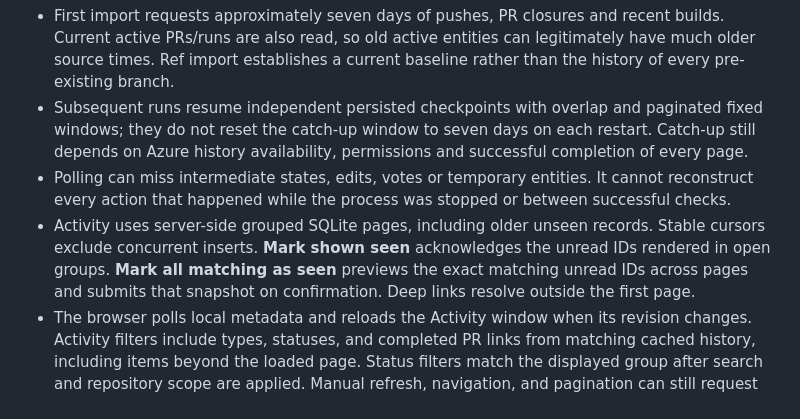
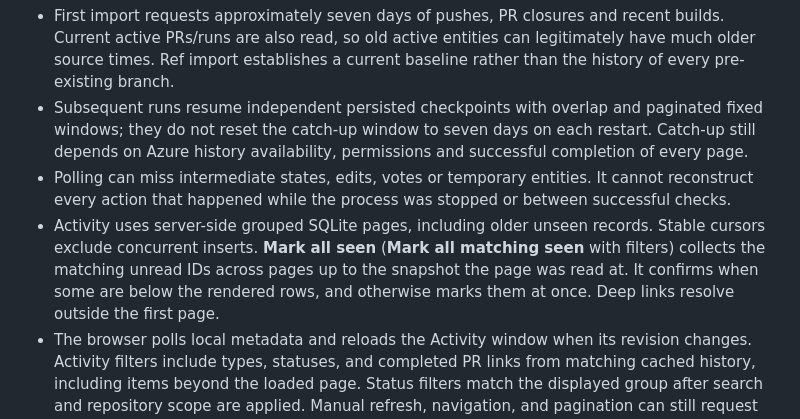
Before and after one commit to ddv1982/repo-pulse, a Markdown page: docs/COVERAGE.md, the part around the change. GitHub-like rendering.

```diff
--- a/docs/COVERAGE.md
+++ b/docs/COVERAGE.md
@@ -87,7 +87,7 @@ Evidence saved before deeper analysis stopped also enumerated ref ranges, becaus
   Azure history availability, permissions and successful completion of every page.
 - Polling can miss intermediate states, edits, votes or temporary entities. It cannot reconstruct
   every action that happened while the process was stopped or between successful checks.
-- Activity uses server-side grouped SQLite pages, including older unseen records. Stable cursors exclude concurrent inserts. **Mark shown seen** acknowledges the unread IDs rendered in open groups. **Mark all matching as seen** previews the exact matching unread IDs across pages and submits that snapshot on confirmation. Deep links resolve outside the first page.
+- Activity uses server-side grouped SQLite pages, including older unseen records. Stable cursors exclude concurrent inserts. **Mark all seen** (**Mark all matching seen** with filters) collects the matching unread IDs across pages up to the snapshot the page was read at. It confirms when some are below the rendered rows, and otherwise marks them at once. Deep links resolve outside the first page.
 - The browser polls local metadata and reloads the Activity window when its revision changes. Activity filters include types, statuses, and completed PR links from matching cached history, including items beyond the loaded page. Status filters match the displayed group after search and repository scope are applied. Manual refresh, navigation, and pagination can still request pages explicitly.
 - Existing raw events remain immutable. Supplemental merge metadata preserves event identity, time and seen/imported flags, and creates no metadata-only notification. A schema migration removed the merge-analysis queue and marks evidence it left unfinished as incomplete. A later one deletes the commits and commit-to-PR lookups that analysis cached, then compacts the database file.
 - Explicit 30/90-day or all-available-since-2010 import persists one bounded page at a time. Historical imports stop at the monitoring baseline and never rewind live checkpoints. Completed means requested pages succeeded, not universal source retention. Different ranges wait until the active import completes.
```
Also changed, not shown: README.md (+1 -1 lines), docs/DROP-MARK-SHOWN-PLAN.md (added, +26 -0 lines), docs/screenshots/activity-dark.png, docs/screenshots/activity-light.png, 6 other files.
